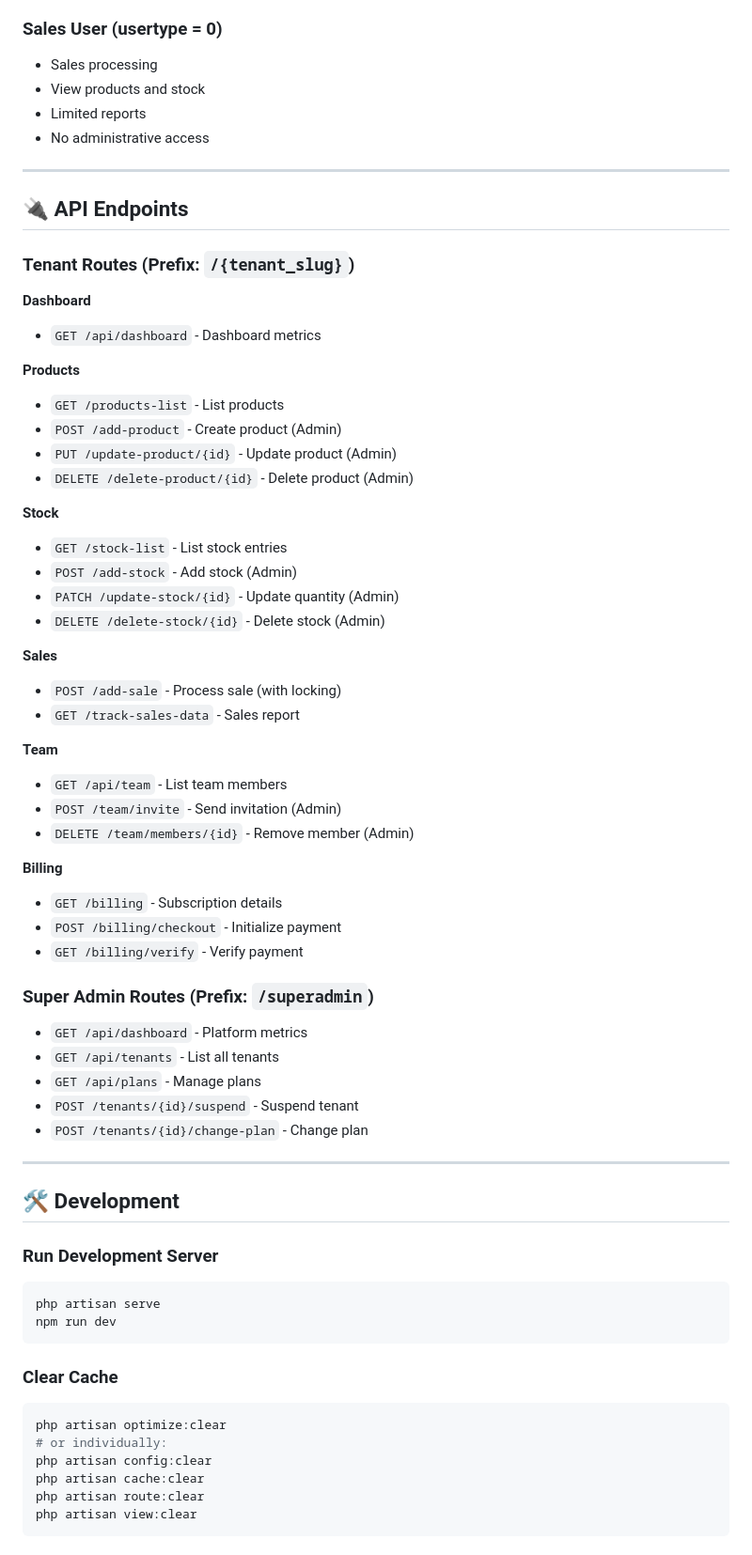
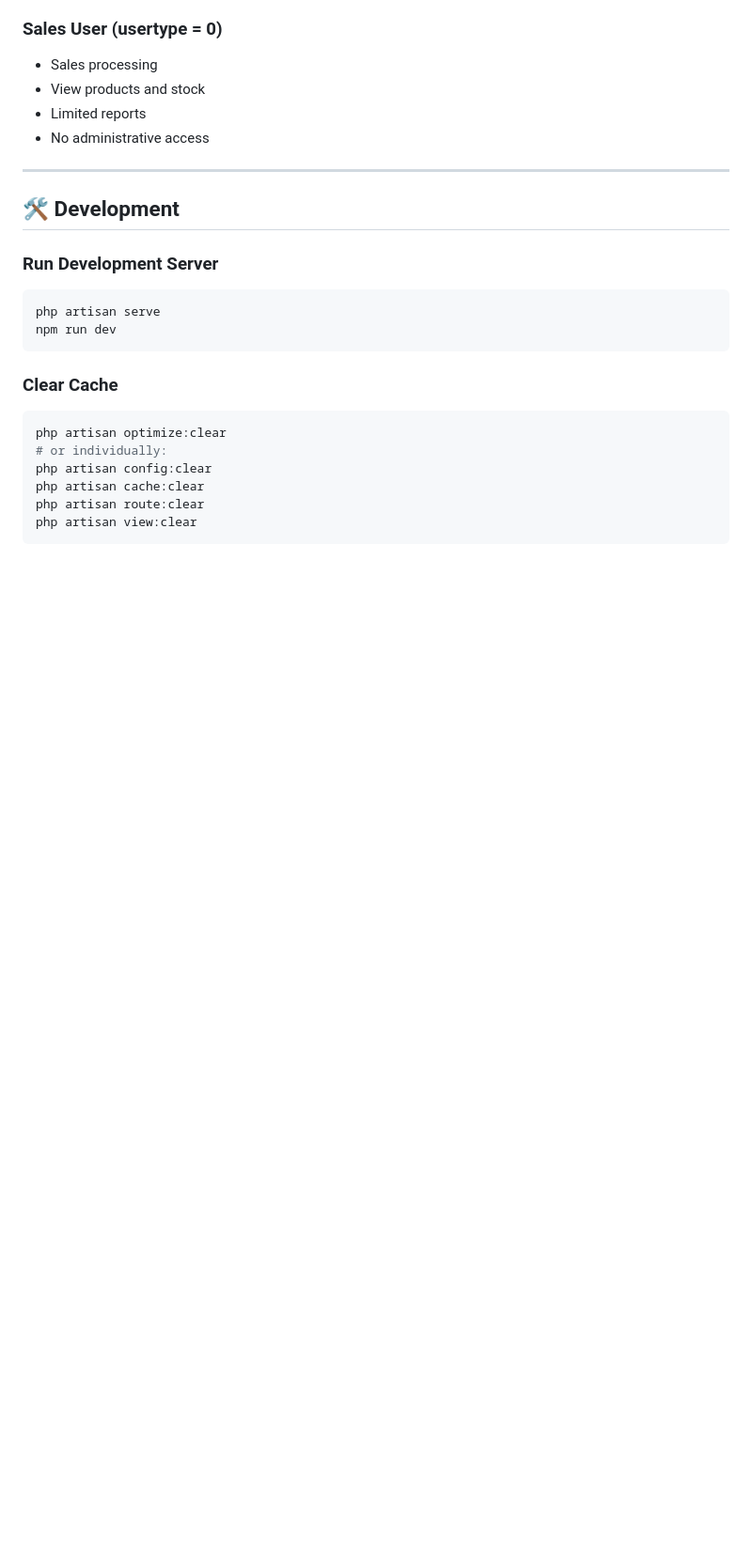
Before and after one commit to salvationndu-png/BinoManager, a Markdown page: README.md, the part around the change. Shown at 94% size. GitHub-like rendering; blank space fills up the shorter version.

Commit message:
Removed
Removed

```diff
--- a/README.md
+++ b/README.md
@@ -203,48 +203,6 @@ Central Domain (/)              Tenant Workspaces
 
 ---
 
-## 🔌 API Endpoints
-
-### Tenant Routes (Prefix: `/{tenant_slug}`)
-
-**Dashboard**
-- `GET /api/dashboard` - Dashboard metrics
-
-**Products**
-- `GET /products-list` - List products
-- `POST /add-product` - Create product (Admin)
-- `PUT /update-product/{id}` - Update product (Admin)
-- `DELETE /delete-product/{id}` - Delete product (Admin)
-
-**Stock**
-- `GET /stock-list` - List stock entries
-- `POST /add-stock` - Add stock (Admin)
-- `PATCH /update-stock/{id}` - Update quantity (Admin)
-- `DELETE /delete-stock/{id}` - Delete stock (Admin)
-
-**Sales**
-- `POST /add-sale` - Process sale (with locking)
-- `GET /track-sales-data` - Sales report
-
-**Team**
-- `GET /api/team` - List team members
-- `POST /team/invite` - Send invitation (Admin)
-- `DELETE /team/members/{id}` - Remove member (Admin)
-
-**Billing**
-- `GET /billing` - Subscription details
-- `POST /billing/checkout` - Initialize payment
-- `GET /billing/verify` - Verify payment
-
-### Super Admin Routes (Prefix: `/superadmin`)
-
-- `GET /api/dashboard` - Platform metrics
-- `GET /api/tenants` - List all tenants
-- `GET /api/plans` - Manage plans
-- `POST /tenants/{id}/suspend` - Suspend tenant
-- `POST /tenants/{id}/change-plan` - Change plan
-
----
 
 ## 🛠️ Development
 
```
